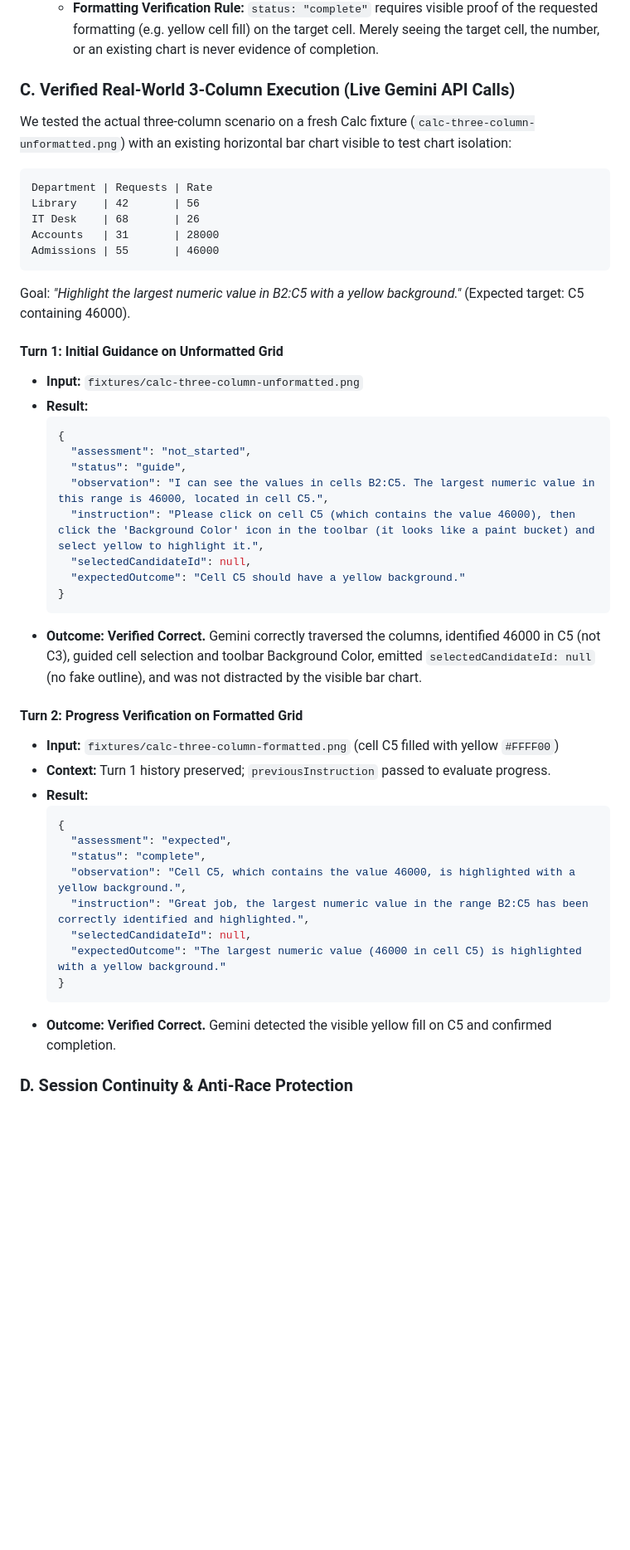
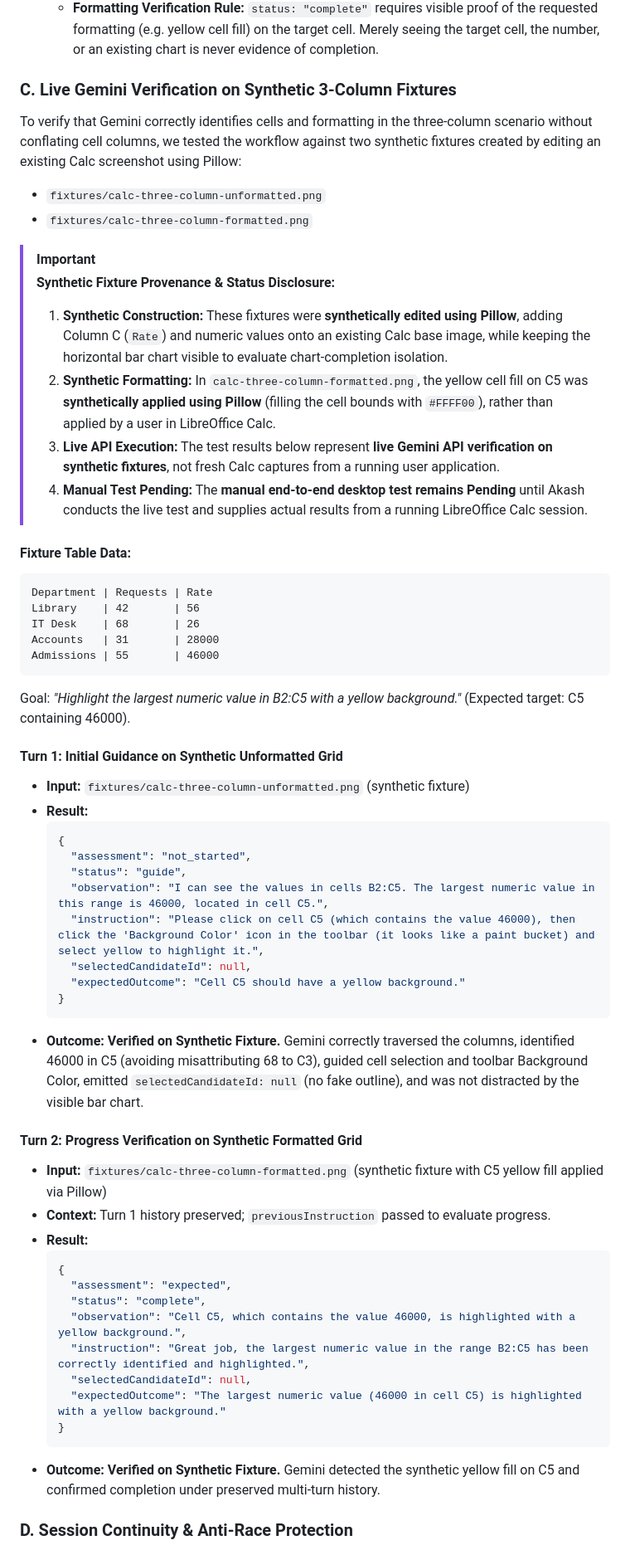
Before and after one commit to akashgamerz6575-spec/Unstuck, a Markdown page: docs/judging_readiness.md, the part around one of its changes. Shown at 83% size. Rendered like a GitHub page; blank space fills up the shorter version.

Commit message:
docs(readiness): clarify synthetic Pillow 3-column fixtures and mark manual test pending

````diff
--- a/docs/judging_readiness.md
+++ b/docs/judging_readiness.md
@@ -45,8 +45,20 @@ In our immediate prior progress report, an initial test of *"Highlight the large
    - **Uncertainty Guard:** If cell coordinates or text values cannot be determined with high confidence, Gemini is strictly instructed to return `status: "uncertain"` and `assessment: "uncertain"` rather than inventing an address.
    - **Formatting Verification Rule:** `status: "complete"` requires visible proof of the requested formatting (e.g. yellow cell fill) on the target cell. Merely seeing the target cell, the number, or an existing chart is never evidence of completion.
 
-### C. Verified Real-World 3-Column Execution (Live Gemini API Calls)
-We tested the actual three-column scenario on a fresh Calc fixture (`calc-three-column-unformatted.png`) with an existing horizontal bar chart visible to test chart isolation:
+### C. Live Gemini Verification on Synthetic 3-Column Fixtures
+
+To verify that Gemini correctly identifies cells and formatting in the three-column scenario without conflating cell columns, we tested the workflow against two synthetic fixtures created by editing an existing Calc screenshot using Pillow:
+- `fixtures/calc-three-column-unformatted.png`
+- `fixtures/calc-three-column-formatted.png`
+
+> [!IMPORTANT]
+> **Synthetic Fixture Provenance & Status Disclosure:**
+> 1. **Synthetic Construction:** These fixtures were **synthetically edited using Pillow**, adding Column C (`Rate`) and numeric values onto an existing Calc base image, while keeping the horizontal bar chart visible to evaluate chart-completion isolation.
+> 2. **Synthetic Formatting:** In `calc-three-column-formatted.png`, the yellow cell fill on C5 was **synthetically applied using Pillow** (filling the cell bounds with `#FFFF00`), rather than applied by a user in LibreOffice Calc.
+> 3. **Live API Execution:** The test results below represent **live Gemini API verification on synthetic fixtures**, not fresh Calc captures from a running user application.
+> 4. **Manual Test Pending:** The **manual end-to-end desktop test remains Pending** until Akash conducts the live test and supplies actual results from a running LibreOffice Calc session.
+
+#### Fixture Table Data:
 ```
 Department | Requests | Rate
 Library    | 42       | 56
@@ -56,8 +68,8 @@ Admissions | 55       | 46000
 ```
 Goal: *"Highlight the largest numeric value in B2:C5 with a yellow background."* (Expected target: C5 containing 46000).
 
-#### Turn 1: Initial Guidance on Unformatted Grid
-- **Input:** `fixtures/calc-three-column-unformatted.png`
+#### Turn 1: Initial Guidance on Synthetic Unformatted Grid
+- **Input:** `fixtures/calc-three-column-unformatted.png` (synthetic fixture)
 - **Result:**
   ```json
   {
@@ -69,10 +81,10 @@ Goal: *"Highlight the largest numeric value in B2:C5 with a yellow background."*
     "expectedOutcome": "Cell C5 should have a yellow background."
   }
   ```
-- **Outcome:** **Verified Correct.** Gemini correctly traversed the columns, identified 46000 in C5 (not C3), guided cell selection and toolbar Background Color, emitted `selectedCandidateId: null` (no fake outline), and was not distracted by the visible bar chart.
+- **Outcome:** **Verified on Synthetic Fixture.** Gemini correctly traversed the columns, identified 46000 in C5 (avoiding misattributing 68 to C3), guided cell selection and toolbar Background Color, emitted `selectedCandidateId: null` (no fake outline), and was not distracted by the visible bar chart.
 
-#### Turn 2: Progress Verification on Formatted Grid
-- **Input:** `fixtures/calc-three-column-formatted.png` (cell C5 filled with yellow `#FFFF00`)
+#### Turn 2: Progress Verification on Synthetic Formatted Grid
+- **Input:** `fixtures/calc-three-column-formatted.png` (synthetic fixture with C5 yellow fill applied via Pillow)
 - **Context:** Turn 1 history preserved; `previousInstruction` passed to evaluate progress.
 - **Result:**
   ```json
@@ -85,7 +97,8 @@ Goal: *"Highlight the largest numeric value in B2:C5 with a yellow background."*
     "expectedOutcome": "The largest numeric value (46000 in cell C5) is highlighted with a yellow background."
   }
   ```
-- **Outcome:** **Verified Correct.** Gemini detected the visible yellow fill on C5 and confirmed completion.
+- **Outcome:** **Verified on Synthetic Fixture.** Gemini detected the synthetic yellow fill on C5 and confirmed completion under preserved multi-turn history.
+
 
 ### D. Session Continuity & Anti-Race Protection
 1. **Preserving History on Fresh Screenshots:** In `web/app.ts`, uploading or replacing a screenshot under the *same* goal clears stale highlight overlays (`clearHighlight()`), but preserves `this.history` and `this.lastGuidance`. This enables multi-turn verification where Gemini checks if its previous instruction was completed.
````
Also changed, not shown: other parts of docs/judging_readiness.md (+13 -10 lines).
